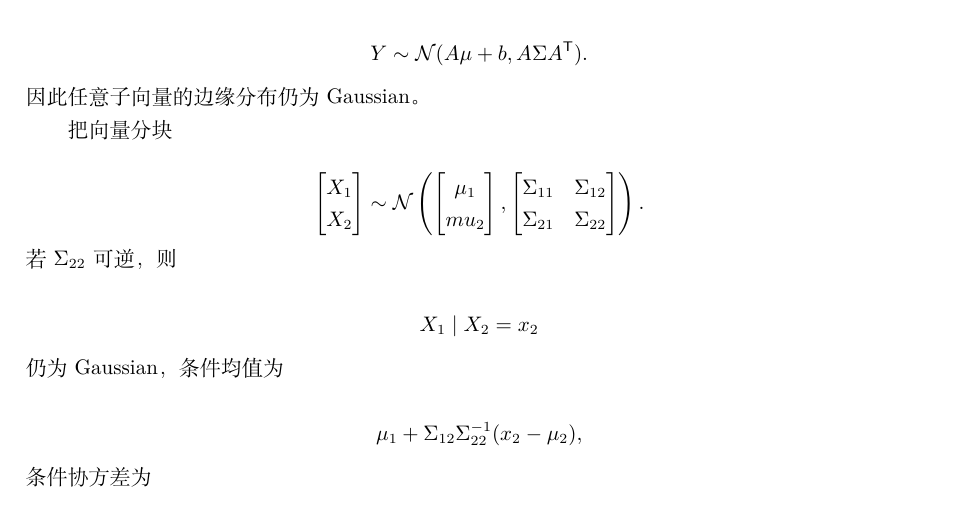
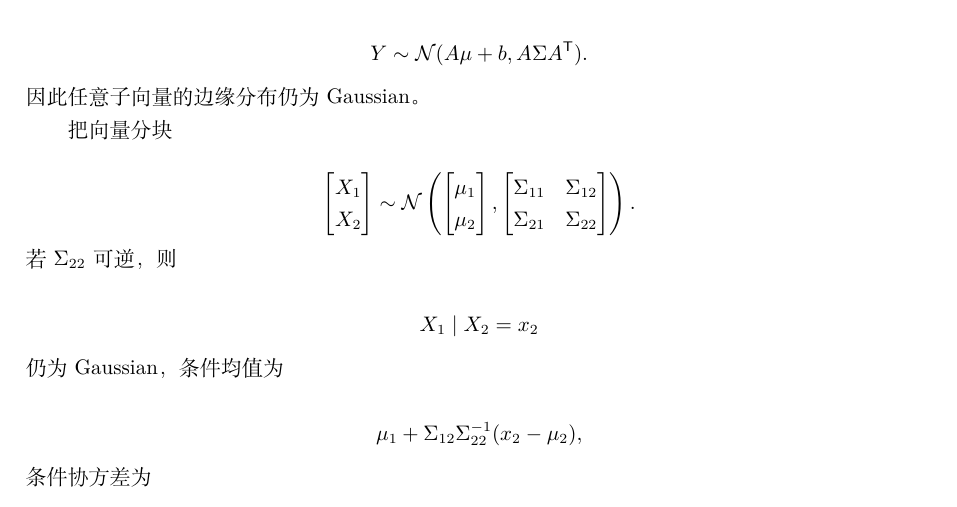
Before and after one commit to shihuaidexianyu/beyond-formulas, a LaTeX thesis (main.tex, which reads tex/05-Probability/06-Common-Distributions/05-Gaussian与多元Gaussian.tex): part of page 348 of 400, cut so that both start at the same text. Compiled offline with XeLaTeX.

Commit message:
润色part4&5

```diff
--- a/tex/05-Probability/06-Common-Distributions/05-Gaussian与多元Gaussian.tex
+++ b/tex/05-Probability/06-Common-Distributions/05-Gaussian与多元Gaussian.tex
@@ -115,7 +115,7 @@ Y\sim\mathcal N(A\mu+b,A\Sigma A^\mathsf T).
 \begin{bmatrix}X_1\\  X_2\end{bmatrix}
 \sim
 \mathcal N\left(
-\begin{bmatrix}\mu_1\\mu_2\end{bmatrix},
+\begin{bmatrix}\mu_1\\\mu_2\end{bmatrix},
 \begin{bmatrix}
 \Sigma_{11}&\Sigma_{12}\\
 \Sigma_{21}&\Sigma_{22}
```
